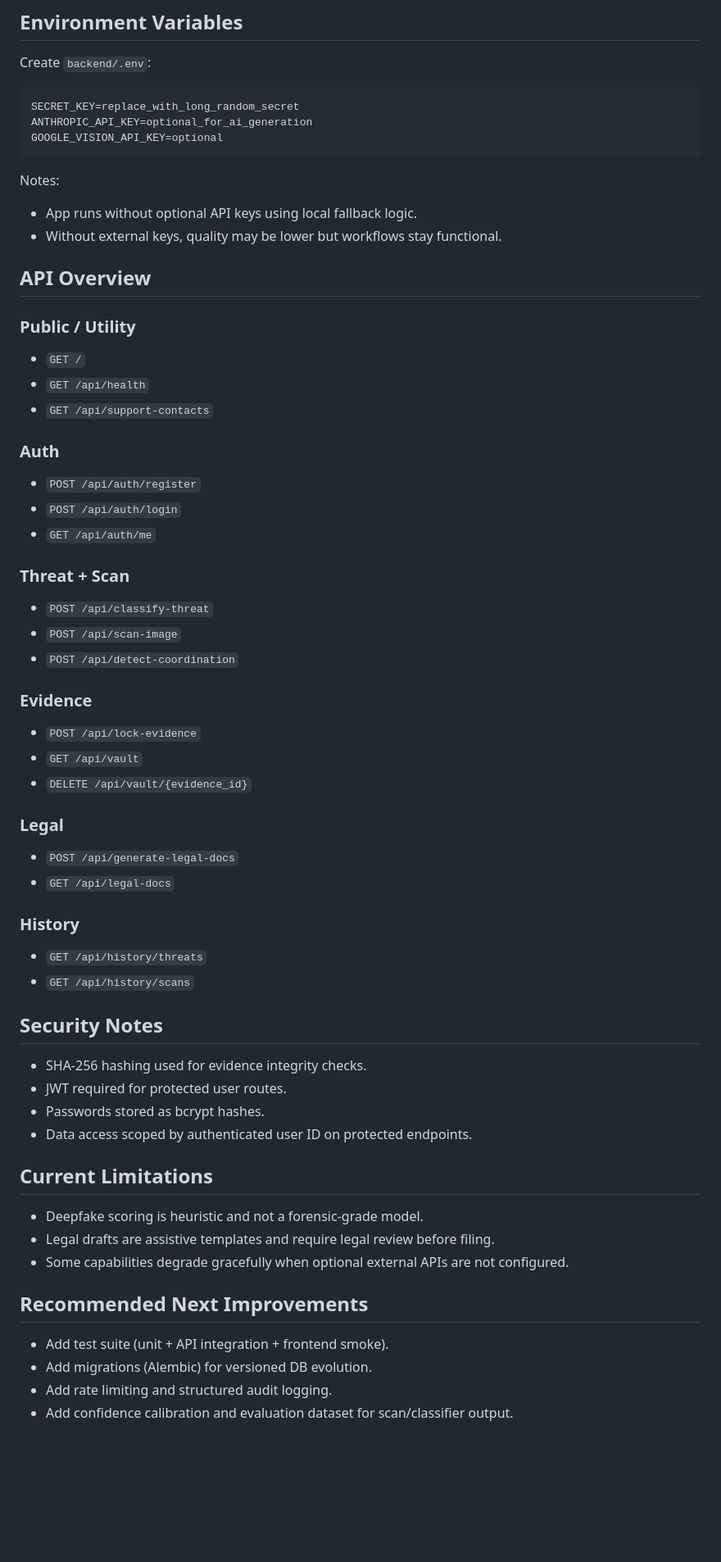
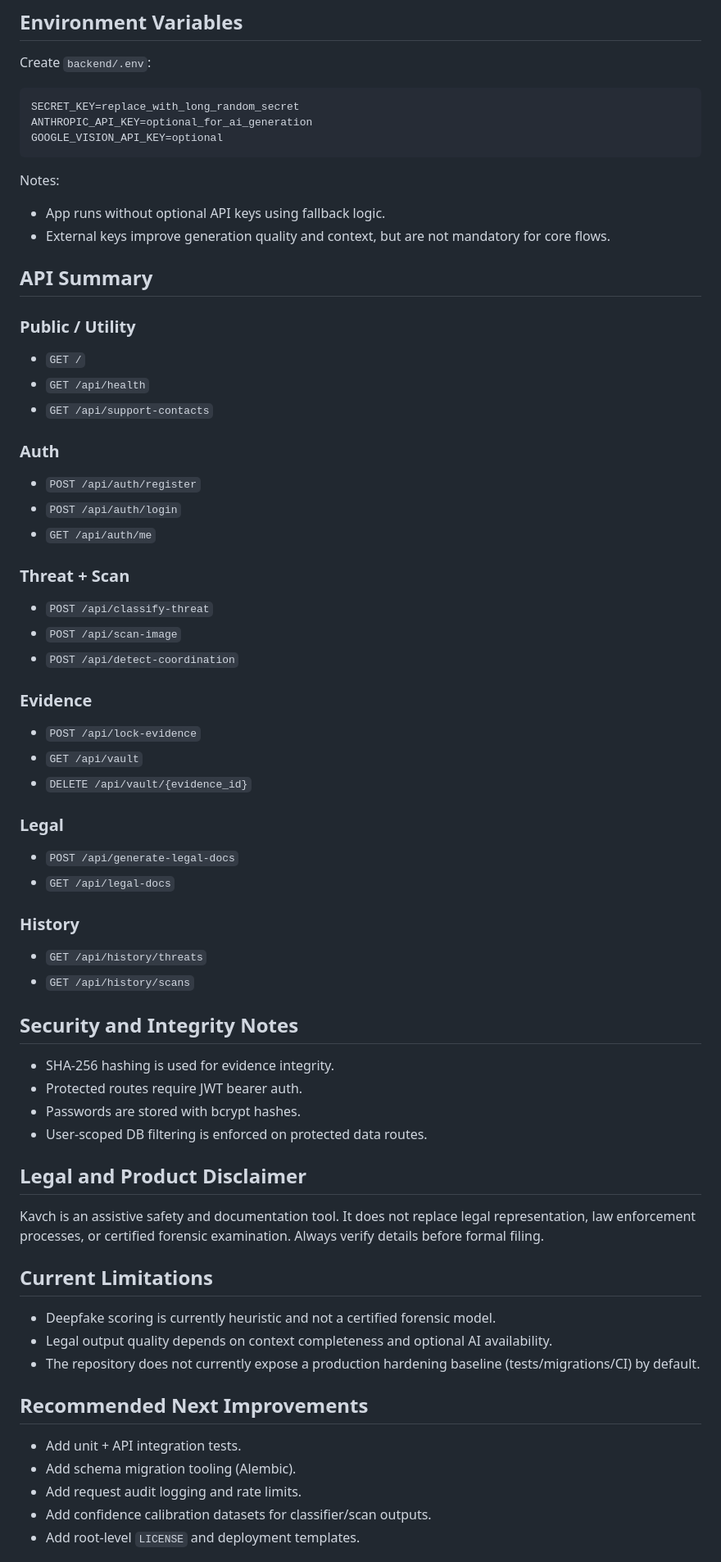
Before and after one commit to YUVRAJ-SINGH-3178/Kavch, a Markdown page: docs/README.md, the part around one of its changes. Shown at 82% size. Drawn GitHub-style; blank space fills up the shorter version.

````diff
--- a/docs/README.md
+++ b/docs/README.md
@@ -127,56 +164,68 @@ GOOGLE_VISION_API_KEY=optional
 ```
 
 Notes:
-- App runs without optional API keys using local fallback logic.
-- Without external keys, quality may be lower but workflows stay functional.
 
-## API Overview
+- App runs without optional API keys using fallback logic.
+- External keys improve generation quality and context, but are not mandatory for core flows.
+
+## API Summary
 
 ### Public / Utility
+
 - `GET /`
 - `GET /api/health`
 - `GET /api/support-contacts`
 
 ### Auth
+
 - `POST /api/auth/register`
 - `POST /api/auth/login`
 - `GET /api/auth/me`
 
 ### Threat + Scan
+
 - `POST /api/classify-threat`
 - `POST /api/scan-image`
 - `POST /api/detect-coordination`
 
 ### Evidence
+
 - `POST /api/lock-evidence`
 - `GET /api/vault`
 - `DELETE /api/vault/{evidence_id}`
 
 ### Legal
+
 - `POST /api/generate-legal-docs`
 - `GET /api/legal-docs`
 
 ### History
+
 - `GET /api/history/threats`
 - `GET /api/history/scans`
 
-## Security Notes
+## Security and Integrity Notes
 
-- SHA-256 hashing used for evidence integrity checks.
-- JWT required for protected user routes.
-- Passwords stored as bcrypt hashes.
-- Data access scoped by authenticated user ID on protected endpoints.
+- SHA-256 hashing is used for evidence integrity.
+- Protected routes require JWT bearer auth.
+- Passwords are stored with bcrypt hashes.
+- User-scoped DB filtering is enforced on protected data routes.
+
+## Legal and Product Disclaimer
+
+Kavch is an assistive safety and documentation tool. It does not replace legal representation, law enforcement processes, or certified forensic examination. Always verify details before formal filing.
 
 ## Current Limitations
 
-- Deepfake scoring is heuristic and not a forensic-grade model.
-- Legal drafts are assistive templates and require legal review before filing.
-- Some capabilities degrade gracefully when optional external APIs are not configured.
+- Deepfake scoring is currently heuristic and not a certified forensic model.
+- Legal output quality depends on context completeness and optional AI availability.
+- The repository does not currently expose a production hardening baseline (tests/migrations/CI) by default.
 
 ## Recommended Next Improvements
 
-- Add test suite (unit + API integration + frontend smoke).
-- Add migrations (Alembic) for versioned DB evolution.
-- Add rate limiting and structured audit logging.
-- Add confidence calibration and evaluation dataset for scan/classifier output.
+- Add unit + API integration tests.
+- Add schema migration tooling (Alembic).
+- Add request audit logging and rate limits.
+- Add confidence calibration datasets for classifier/scan outputs.
+- Add root-level `LICENSE` and deployment templates.
 
````
Also changed, not shown: other parts of docs/README.md (+73 -33 lines).
